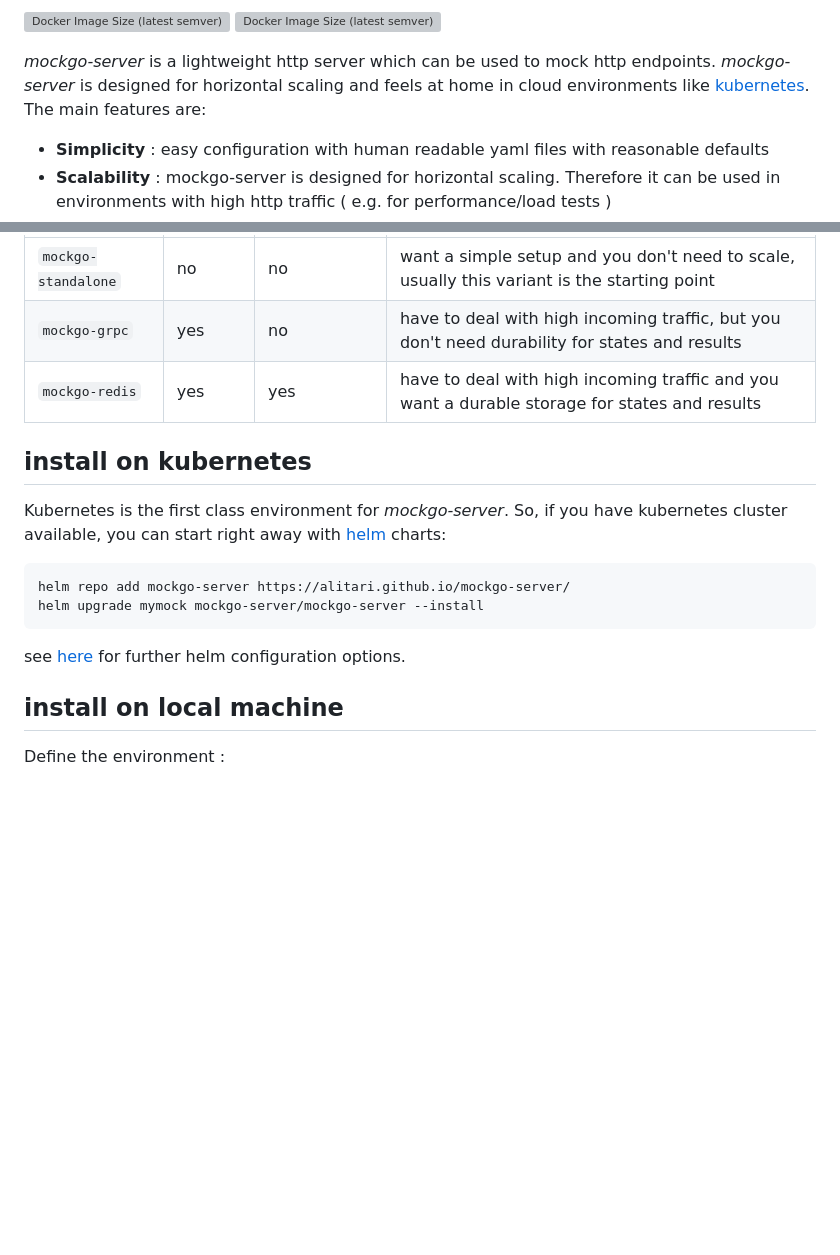
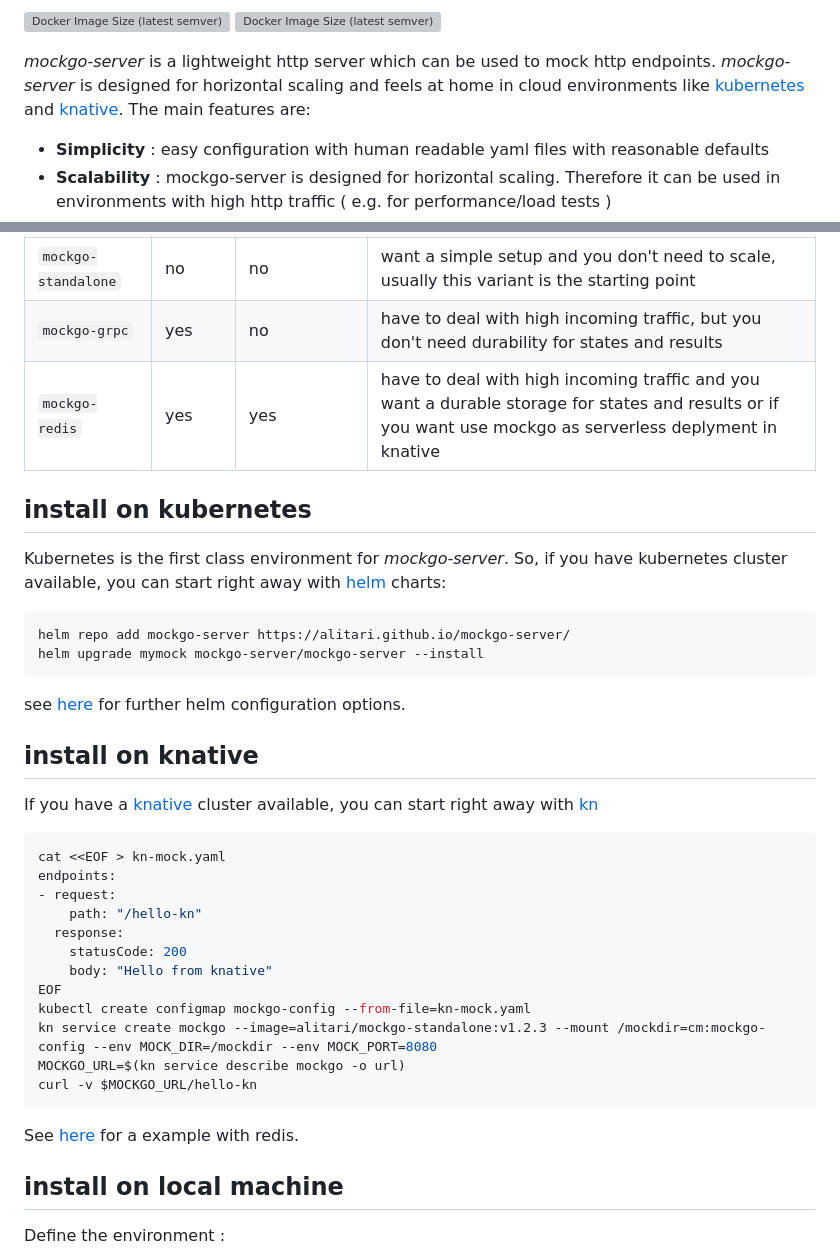
Before and after one commit to alitari/mockgo-server, a Markdown page: README.md, 2 parts joined by grey strips. GitHub-like rendering; blank space fills up the shorter version; grey boxes are pictures that could not be loaded.

Commit message:
📝 Add knative docu

````diff
--- a/README.md
+++ b/README.md
@@ -13,7 +13,7 @@
 
 
 
-*mockgo-server* is a lightweight http server which can be used to mock http endpoints. *mockgo-server* is designed for horizontal scaling and feels at home in cloud environments like [kubernetes](https://kubernetes.io/). The main features are:
+*mockgo-server* is a lightweight http server which can be used to mock http endpoints. *mockgo-server* is designed for horizontal scaling and feels at home in cloud environments like [kubernetes](https://kubernetes.io/) and [knative](https://knative.dev/). The main features are:
 
 - **Simplicity** : easy configuration with human readable yaml files with reasonable defaults
 - **Scalability** : mockgo-server is designed for horizontal scaling. Therefore it can be used in environments with high http traffic ( e.g. for performance/load tests )
@@ -31,7 +31,7 @@ See [Examples.md](./Examples.md).
 |---------------------|-----------|-------------|-----------------------------------------------------------------------------------------------|
 | `mockgo-standalone` | no        | no          | want a simple setup and you don't need to scale, usually this variant is the starting point   |
 | `mockgo-grpc`       | yes       | no          | have to deal with high incoming traffic, but you don't need durability for states and results |
-| `mockgo-redis`      | yes       | yes         | have to deal with high incoming traffic and you want a durable storage for states and results |
+| `mockgo-redis`      | yes       | yes         | have to deal with high incoming traffic and you want a durable storage for states and results or if you want use mockgo as serverless deplyment in knative |
 
 
 ## install on kubernetes
@@ -43,6 +43,28 @@ helm repo add mockgo-server https://alitari.github.io/mockgo-server/
 helm upgrade mymock mockgo-server/mockgo-server --install
 ```
 see [here](./deployments/helm/mockgo-server/README.md) for further helm configuration options.
+
+## install on knative
+
+If you have a [knative](https://knative.dev/) cluster available, you can start right away with [kn](https://knative.dev/docs/client/install-kn/)
+
+```bash
+cat <<EOF > kn-mock.yaml
+endpoints:
+- request:
+    path: "/hello-kn"
+  response:
+    statusCode: 200
+    body: "Hello from knative"
+EOF
+kubectl create configmap mockgo-config --from-file=kn-mock.yaml
+kn service create mockgo --image=alitari/mockgo-standalone:v1.2.3 --mount /mockdir=cm:mockgo-config --env MOCK_DIR=/mockdir --env MOCK_PORT=8080
+MOCKGO_URL=$(kn service describe mockgo -o url)
+curl -v $MOCKGO_URL/hello-kn
+```
+
+See [here](./knative.md) for a example with redis.
+
 
 ## install on local machine
 
````
Also changed, not shown: knative.md (added, +53 -0 lines).
